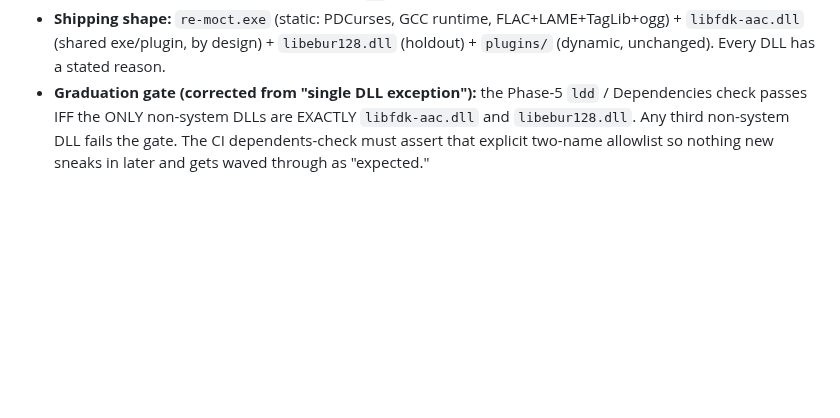
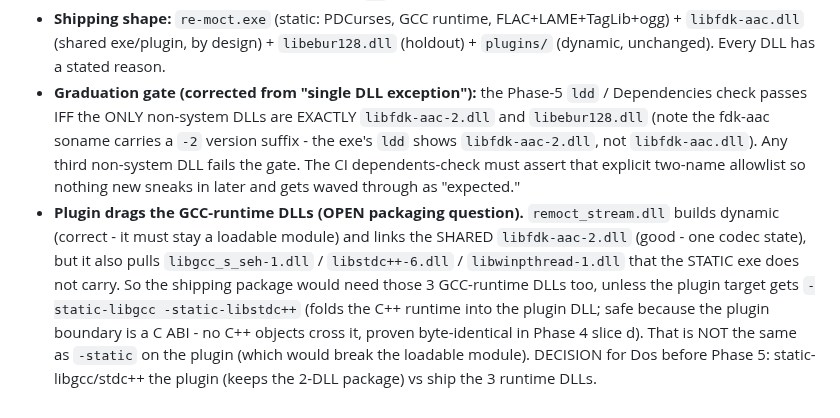
Before and after one commit to RadMageIRL/re-moct, a Markdown page: docs/lessons.md, the part around the change. Rendered like a GitHub page; blank space fills up the shorter version.

Commit message:
docs: correct gate DLL name to libfdk-aac-2.dll + plugin runtime-DLL question
The fdk-aac soname carries a -2 suffix, so the two-DLL graduation-gate allowlist
is libfdk-aac-2.dll + libebur128.dll (not libfdk-aac.dll). Also records the open
packaging question found while building Option C: remoct_stream.dll is dynamic
and links the shared fdk-aac (good) but also pulls libgcc_s/libstdc++/
libwinpthread that the static exe does not carry - so either the plugin gets
-static-libgcc/-static-libstdc++ (folds the C++ runtime in; safe across the C
ABI boundary) or the package ships those 3 runtime DLLs. Decision deferred to Dos.

```diff
--- a/docs/lessons.md
+++ b/docs/lessons.md
@@ -600,6 +600,17 @@ not yet swapped - this deliberately isolates the codec question from the curses
   `libfdk-aac.dll` (shared exe/plugin, by design) + `libebur128.dll` (holdout) + `plugins/`
   (dynamic, unchanged). Every DLL has a stated reason.
 - **Graduation gate (corrected from "single DLL exception"):** the Phase-5 `ldd` / Dependencies
-  check passes IFF the ONLY non-system DLLs are EXACTLY `libfdk-aac.dll` and `libebur128.dll`.
-  Any third non-system DLL fails the gate. The CI dependents-check must assert that explicit
-  two-name allowlist so nothing new sneaks in later and gets waved through as "expected."
+  check passes IFF the ONLY non-system DLLs are EXACTLY `libfdk-aac-2.dll` and `libebur128.dll`
+  (note the fdk-aac soname carries a `-2` version suffix - the exe's `ldd` shows
+  `libfdk-aac-2.dll`, not `libfdk-aac.dll`). Any third non-system DLL fails the gate. The CI
+  dependents-check must assert that explicit two-name allowlist so nothing new sneaks in later
+  and gets waved through as "expected."
+- **Plugin drags the GCC-runtime DLLs (OPEN packaging question).** `remoct_stream.dll` builds
+  dynamic (correct - it must stay a loadable module) and links the SHARED `libfdk-aac-2.dll`
+  (good - one codec state), but it also pulls `libgcc_s_seh-1.dll` / `libstdc++-6.dll` /
+  `libwinpthread-1.dll` that the STATIC exe does not carry. So the shipping package would need
+  those 3 GCC-runtime DLLs too, unless the plugin target gets `-static-libgcc -static-libstdc++`
+  (folds the C++ runtime into the plugin DLL; safe because the plugin boundary is a C ABI - no
+  C++ objects cross it, proven byte-identical in Phase 4 slice d). That is NOT the same as
+  `-static` on the plugin (which would break the loadable module). DECISION for Dos before Phase
+  5: static-libgcc/stdc++ the plugin (keeps the 2-DLL package) vs ship the 3 runtime DLLs.
```
